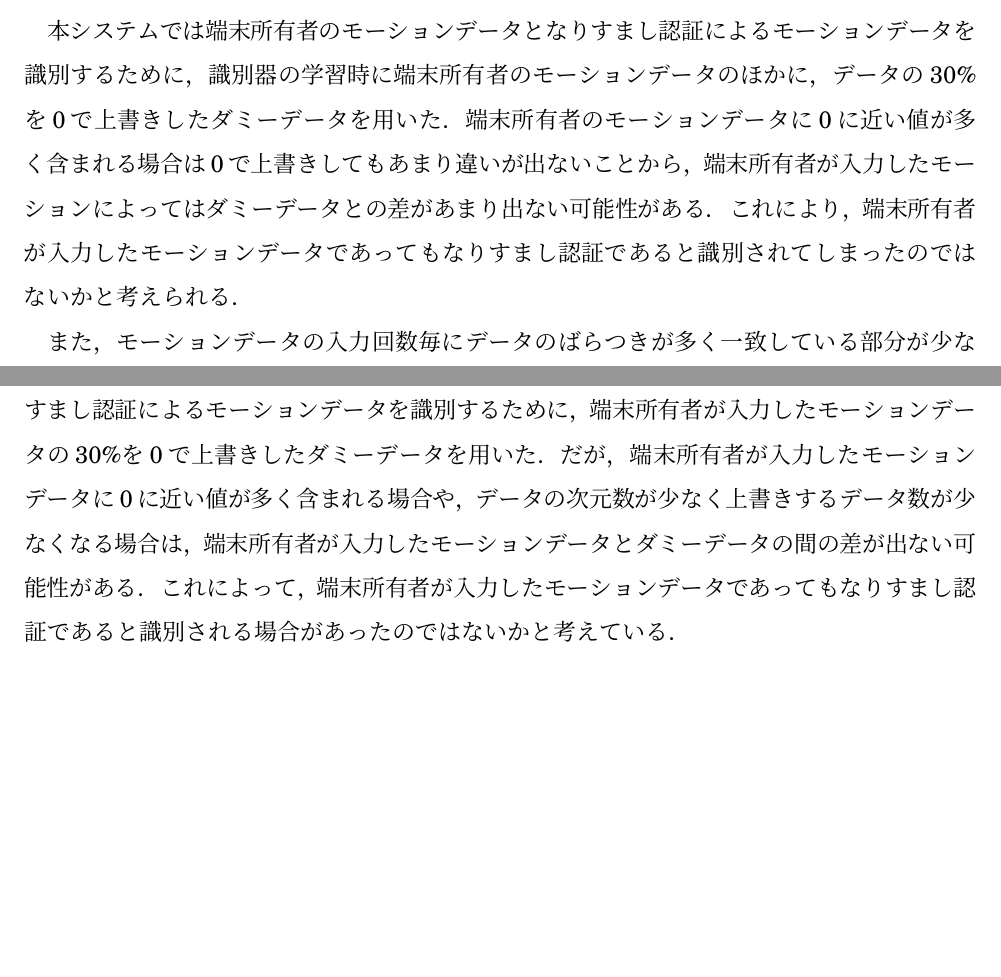
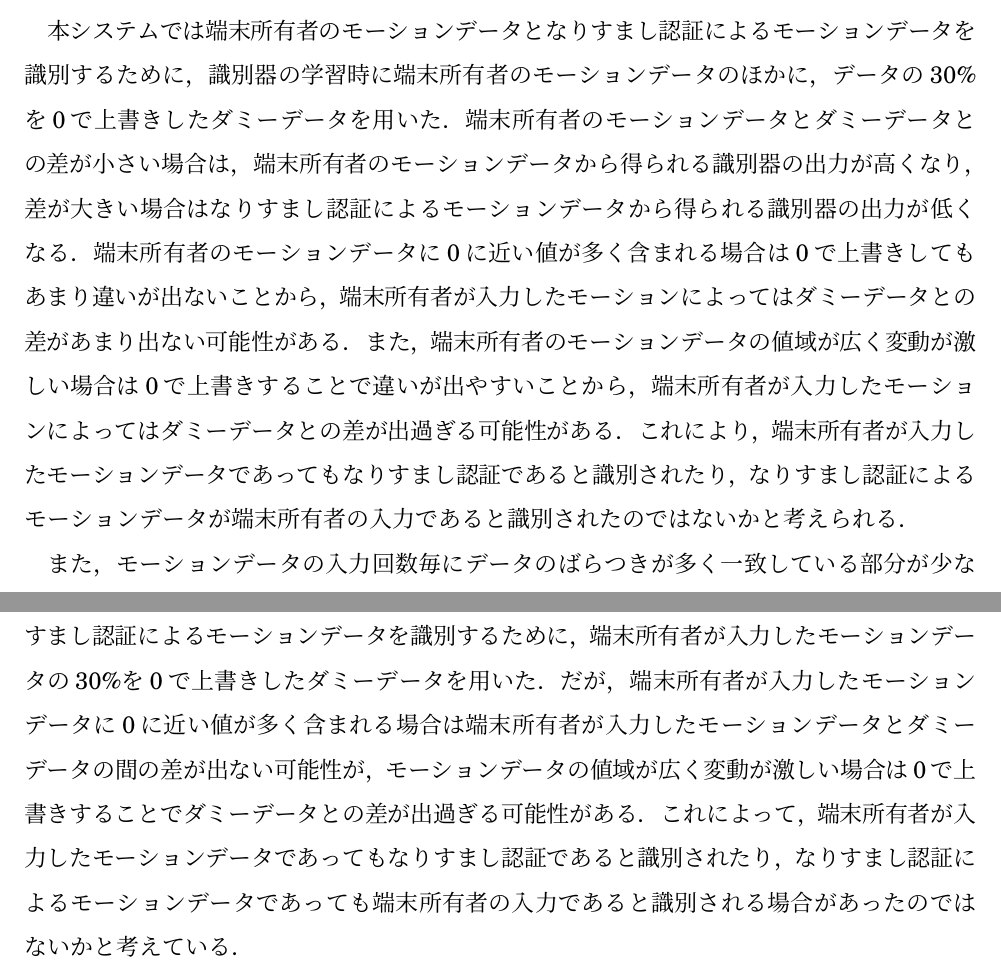
Before and after one commit to arkenous/master-thesis, a LaTeX thesis (thesis/thesis.tex, which reads thesis/5_Evaluation.tex, thesis/6_Conclusion.tex): two parts of pages 32 and 35 of 48 before the commit and two parts of pages 32 and 35 of 49 after it, joined at a grey line, cut so that both start at the same text, the shorter picture padded with empty space. Compiled offline with pLaTeX and dvipdfmx.

Commit message:
Update Thesis

```diff
--- a/thesis/5_Evaluation.tex
+++ b/thesis/5_Evaluation.tex
@@ -61,8 +61,10 @@ Denoising AutoencoderのDropout率やノイズ割合は一般的な推奨値と
 また，被験者Eについてはほぼ全ての試行でなりすまし認証のモーションによって得られた値が被験者のモーションデータによって得られた値を下回っている．
 
 本システムでは端末所有者のモーションデータとなりすまし認証によるモーションデータを識別するために，識別器の学習時に端末所有者のモーションデータのほかに，データの30\%を0で上書きしたダミーデータを用いた．
+端末所有者のモーションデータとダミーデータとの差が小さい場合は，端末所有者のモーションデータから得られる識別器の出力が高くなり，差が大きい場合はなりすまし認証によるモーションデータから得られる識別器の出力が低くなる．
 端末所有者のモーションデータに0に近い値が多く含まれる場合は0で上書きしてもあまり違いが出ないことから，端末所有者が入力したモーションによってはダミーデータとの差があまり出ない可能性がある．
-これにより，端末所有者が入力したモーションデータであってもなりすまし認証であると識別されてしまったのではないかと考えられる．
+また，端末所有者のモーションデータの値域が広く変動が激しい場合は0で上書きすることで違いが出やすいことから，端末所有者が入力したモーションによってはダミーデータとの差が出過ぎる可能性がある．
+これにより，端末所有者が入力したモーションデータであってもなりすまし認証であると識別されたり，なりすまし認証によるモーションデータが端末所有者の入力であると識別されたのではないかと考えられる．
 
 また，モーションデータの入力回数毎にデータのばらつきが多く一致している部分が少なかった場合，識別器の学習時に入力されたモーションデータの特徴を捉えられないために学習が進まず，上手く識別できなくなる可能性も考えられる．
 識別率の良かった被験者Aのモーションデータを図\ref{comp-a}に，良くなかった被験者Eのモーションデータを図\ref{comp-e}に示す．
--- a/thesis/6_Conclusion.tex
+++ b/thesis/6_Conclusion.tex
@@ -5,6 +5,6 @@
 認証精度の評価実験から，多くの被験者については本人のモーションデータとなりすまし認証によるモーションデータの識別がある程度明確にできたが，一部の被験者はなりすまし認証のデータで得られた識別器の出力がより低く出ており，上手く識別できていない．
 また，本人のモーションデータとなりすまし認証によるモーションデータの識別ができた被験者についても，試行によっては識別できなくなるなどの不安定さが見られた．
 本システムでは，端末所有者本人のモーションデータとなりすまし認証によるモーションデータを識別するために，端末所有者が入力したモーションデータの30\%を0で上書きしたダミーデータを用いた．
-だが，端末所有者が入力したモーションデータに0に近い値が多く含まれる場合や，データの次元数が少なく上書きするデータ数が少なくなる場合は，端末所有者が入力したモーションデータとダミーデータの間の差が出ない可能性がある．
-これによって，端末所有者が入力したモーションデータであってもなりすまし認証であると識別される場合があったのではないかと考えている．
+だが，端末所有者が入力したモーションデータに0に近い値が多く含まれる場合は端末所有者が入力したモーションデータとダミーデータの間の差が出ない可能性が，モーションデータの値域が広く変動が激しい場合は0で上書きすることでダミーデータとの差が出過ぎる可能性がある．
+これによって，端末所有者が入力したモーションデータであってもなりすまし認証であると識別されたり，なりすまし認証によるモーションデータであっても端末所有者の入力であると識別される場合があったのではないかと考えている．
 
```
Also changed, not shown: thesis/5_Evaluation.tex (2 more changed lines), thesis/6_Conclusion.tex (2 more changed lines).
